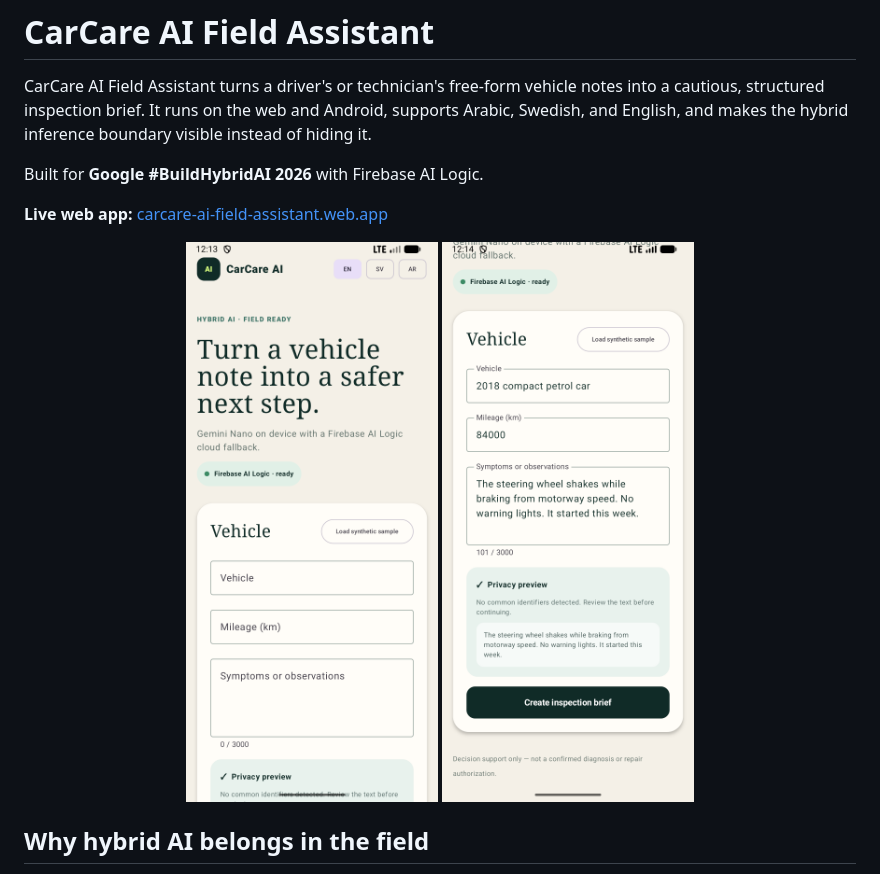
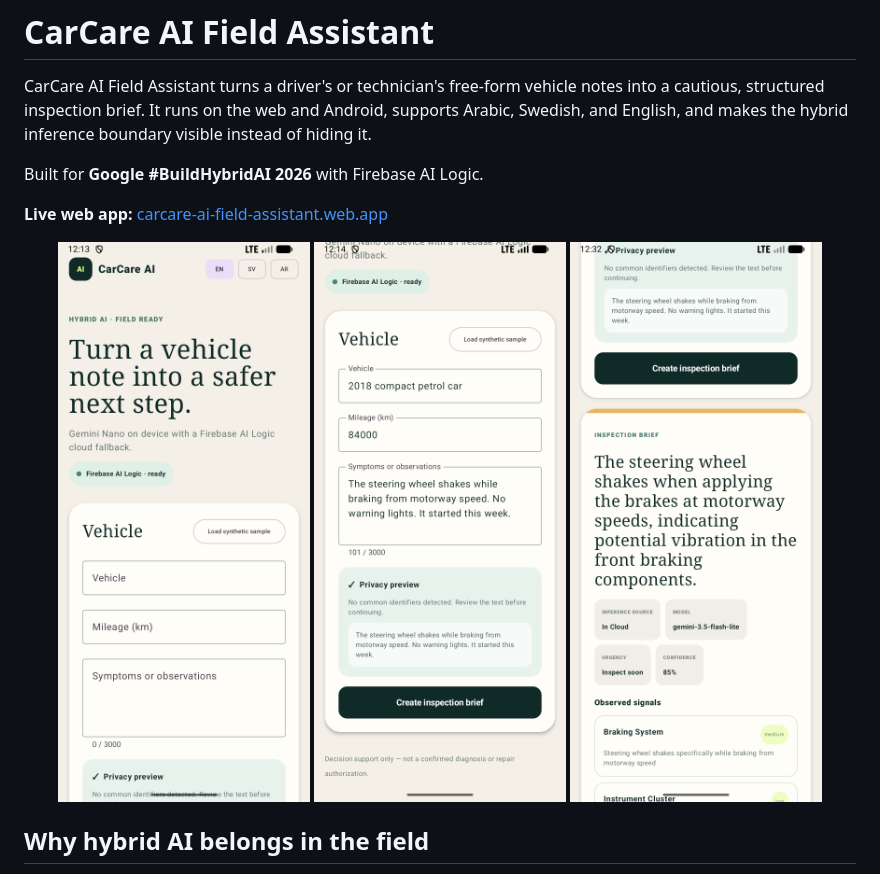
Before and after one commit to MudherAhmad/carcare-ai-field-assistant, a Markdown page: README.md, the part around the change. Drawn GitHub-style; pictures changed too: demo/evidence/android-live-cloud.png (added).

Commit message:
docs: verify live Android cloud inference

```diff
--- a/README.md
+++ b/README.md
@@ -7,8 +7,9 @@ Built for **Google #BuildHybridAI 2026** with Firebase AI Logic.
 **Live web app:** [carcare-ai-field-assistant.web.app](https://carcare-ai-field-assistant.web.app)
 
 <p align="center">
-  <img src="demo/evidence/android-home.png" alt="Android home screen with Firebase AI Logic ready" width="300" />
-  <img src="demo/evidence/android-preview.png" alt="Android synthetic vehicle note and privacy preview" width="300" />
+  <img src="demo/evidence/android-home.png" alt="Android home screen with Firebase AI Logic ready" width="260" />
+  <img src="demo/evidence/android-preview.png" alt="Android synthetic vehicle note and privacy preview" width="260" />
+  <img src="demo/evidence/android-live-cloud.png" alt="Android live cloud report with model and inference source" width="260" />
 </p>
 
 ## Why hybrid AI belongs in the field
```
Also changed, not shown: demo/DEVPOST_SUBMISSION.md (+1 -0 lines), docs/VERIFICATION.md (+8 -6 lines), demo/evidence/android-live-details.png (added).
